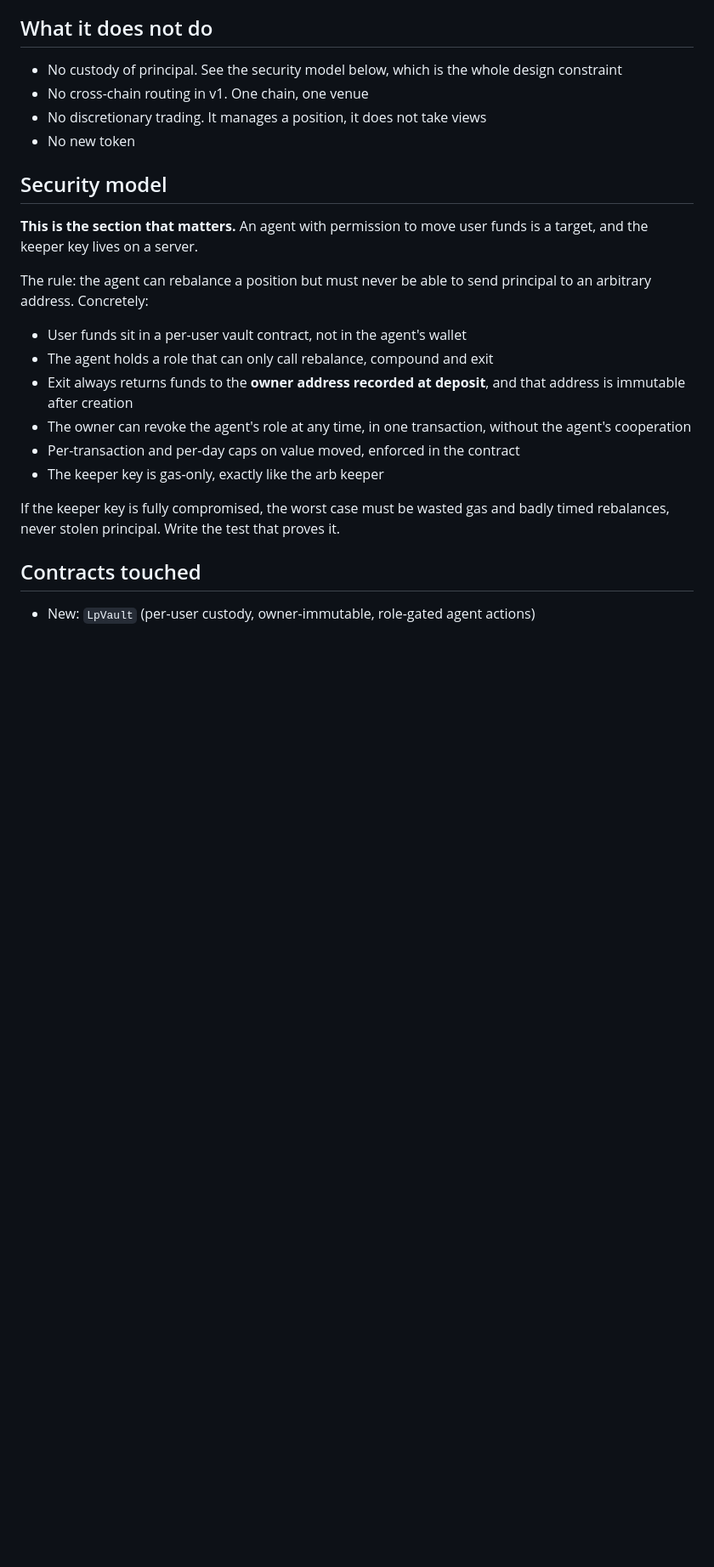
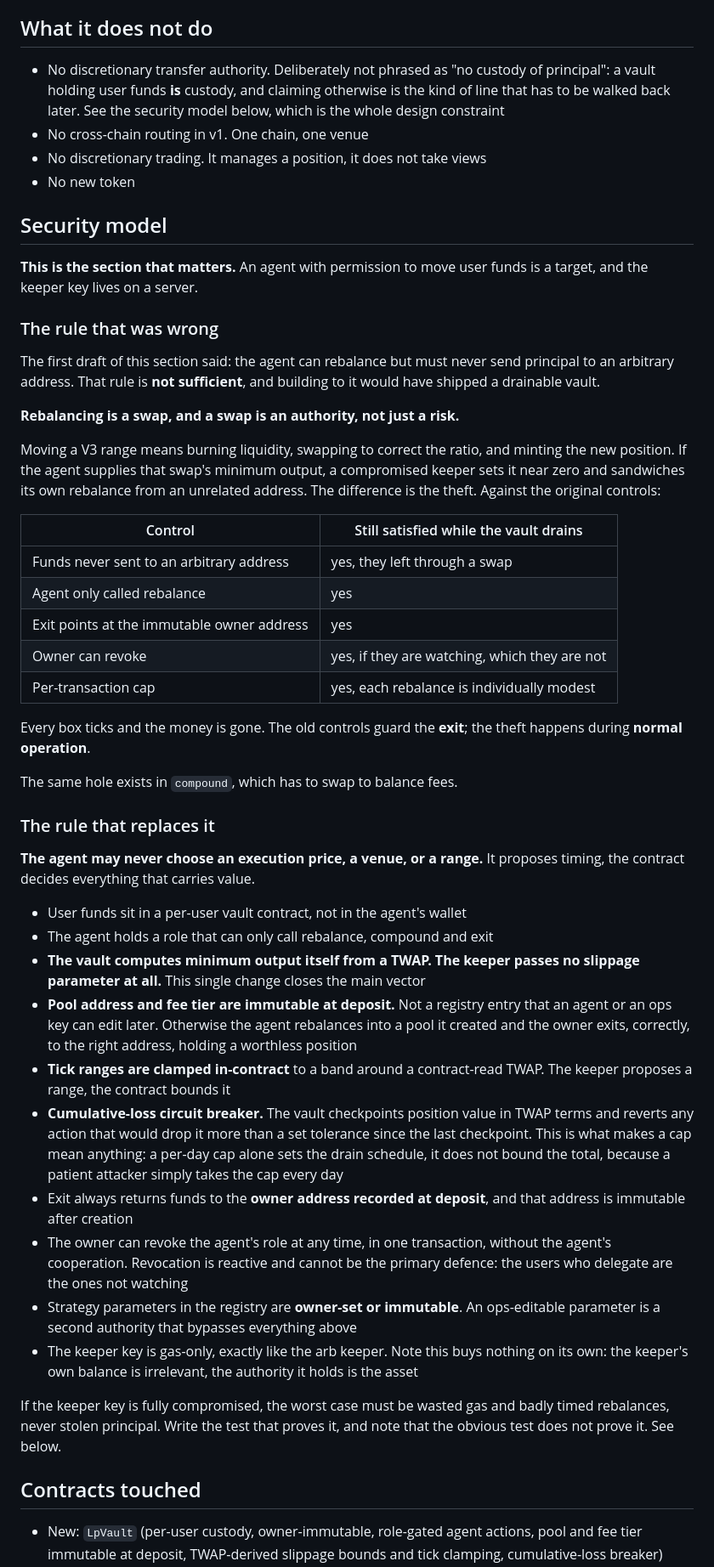
Before and after one commit to mrhouse223/mintd, a Markdown page: docs/plans/lp-agent.md, the part around one of its changes. Shown at 85% size. Rendered like a GitHub page; blank space fills up the shorter version.

Commit message:
lp-agent: the security model was wrong, a compromised keeper could drain
Reviewed the design before any code exists, which was the point of writing it
down first. The answer to "can a fully compromised keeper steal principal" is
yes, so the model is rewritten rather than annotated.

The original rule was "the agent may never send principal to an arbitrary
address". It guards the exit. The theft does not happen at the exit.

Rebalancing a V3 range requires a swap, and a swap is an authority. A keeper
that supplies the swap's minimum output sets it near zero and sandwiches its
own rebalance from an unrelated address. Funds leave as slippage. Every
control in the original list still passes: nothing was sent to an arbitrary
address, only rebalance was called, exit still points at the immutable owner,
revocation still works, and no per-transaction cap is breached because each
rebalance is individually modest. compound has the same hole, since balancing
fees means swapping.

Replacement rule: the agent may never choose an execution price, a venue or a
range. It proposes timing, the contract decides everything carrying value.
Slippage bounds are computed in-contract from a TWAP and the keeper passes no
slippage parameter. Pool and fee tier are immutable at deposit. Tick ranges are
clamped to a TWAP band. A cumulative-loss breaker bounds the total, because a
per-day cap only sets the schedule for a patient attacker.

Registry strategy parameters are owner-set or immutable. Ops-writable
parameters are an authority equivalent to the agent's and would bypass all of
the above.

Test list reordered around the one test that decides whether this ships: a
hostile keeper with full authority, a funded sandwich position and unlimited
calls must not move vault value beyond tolerance. The previous first test,
"cannot move funds to another address", is kept but marked insufficient: it
passes against a fully drained vault.

Also drops "no custody of principal" for "no discretionary transfer
authority". A vault holding user funds is custody, and this repo has already
had to walk back two claims.

Co-Authored-By: Claude Opus 5 (1M context) <noreply@anthropic.com>

```diff
--- a/docs/plans/lp-agent.md
+++ b/docs/plans/lp-agent.md
@@ -22,8 +22,10 @@ the thesis, pointed at retail. Nothing built here is thrown away later.
 
 ## What it does not do
 
-- No custody of principal. See the security model below, which is the whole
-  design constraint
+- No discretionary transfer authority. Deliberately not phrased as "no custody
+  of principal": a vault holding user funds **is** custody, and claiming
+  otherwise is the kind of line that has to be walked back later. See the
+  security model below, which is the whole design constraint
 - No cross-chain routing in v1. One chain, one venue
 - No discretionary trading. It manages a position, it does not take views
 - No new token
@@ -33,22 +35,70 @@ the thesis, pointed at retail. Nothing built here is thrown away later.
 **This is the section that matters.** An agent with permission to move user
 funds is a target, and the keeper key lives on a server.
 
-The rule: the agent can rebalance a position but must never be able to send
-principal to an arbitrary address. Concretely:
+### The rule that was wrong
+
+The first draft of this section said: the agent can rebalance but must never
+send principal to an arbitrary address. That rule is **not sufficient**, and
+building to it would have shipped a drainable vault.
+
+**Rebalancing is a swap, and a swap is an authority, not just a risk.**
+
+Moving a V3 range means burning liquidity, swapping to correct the ratio, and
+minting the new position. If the agent supplies that swap's minimum output, a
+compromised keeper sets it near zero and sandwiches its own rebalance from an
+unrelated address. The difference is the theft. Against the original controls:
+
+| Control | Still satisfied while the vault drains |
+|---|---|
+| Funds never sent to an arbitrary address | yes, they left through a swap |
+| Agent only called rebalance | yes |
+| Exit points at the immutable owner address | yes |
+| Owner can revoke | yes, if they are watching, which they are not |
+| Per-transaction cap | yes, each rebalance is individually modest |
+
+Every box ticks and the money is gone. The old controls guard the **exit**;
+the theft happens during **normal operation**.
+
+The same hole exists in `compound`, which has to swap to balance fees.
+
+### The rule that replaces it
+
+**The agent may never choose an execution price, a venue, or a range.** It
+proposes timing, the contract decides everything that carries value.
 
 - User funds sit in a per-user vault contract, not in the agent's wallet
 - The agent holds a role that can only call rebalance, compound and exit
+- **The vault computes minimum output itself from a TWAP. The keeper passes no
+  slippage parameter at all.** This single change closes the main vector
+- **Pool address and fee tier are immutable at deposit.** Not a registry entry
+  that an agent or an ops key can edit later. Otherwise the agent rebalances
+  into a pool it created and the owner exits, correctly, to the right address,
+  holding a worthless position
+- **Tick ranges are clamped in-contract** to a band around a contract-read
+  TWAP. The keeper proposes a range, the contract bounds it
+- **Cumulative-loss circuit breaker.** The vault checkpoints position value in
+  TWAP terms and reverts any action that would drop it more than a set
+  tolerance since the last checkpoint. This is what makes a cap mean anything:
+  a per-day cap alone sets the drain schedule, it does not bound the total,
+  because a patient attacker simply takes the cap every day
 - Exit always returns funds to the **owner address recorded at deposit**, and
   that address is immutable after creation
 - The owner can revoke the agent's role at any time, in one transaction,
-  without the agent's cooperation
-- Per-transaction and per-day caps on value moved, enforced in the contract
-- The keeper key is gas-only, exactly like the arb keeper
+  without the agent's cooperation. Revocation is reactive and cannot be the
+  primary defence: the users who delegate are the ones not watching
+- Strategy parameters in the registry are **owner-set or immutable**. An
+  ops-editable parameter is a second authority that bypasses everything above
+- The keeper key is gas-only, exactly like the arb keeper. Note this buys
+  nothing on its own: the keeper's own balance is irrelevant, the authority it
+  holds is the asset
 
 If the keeper key is fully compromised, the worst case must be wasted gas and
-badly timed rebalances, never stolen principal. Write the test that proves it.
+badly timed rebalances, never stolen principal. Write the test that proves it,
+and note that the obvious test does not prove it. See below.
 
 ## Contracts touched
 
-- New: `LpVault` (per-user custody, owner-immutable, role-gated agent actions)
+- New: `LpVault` (per-user custody, owner-immutable, role-gated agent actions,
+  pool and fee tier immutable at deposit, TWAP-derived slippage bounds and
+  tick clamping, cumulative-loss breaker)
 - New: `LpAgentRegistry` (which vaults the agent is authorised over, and the
```
Also changed, not shown: other parts of docs/plans/lp-agent.md (+23 -7 lines).
